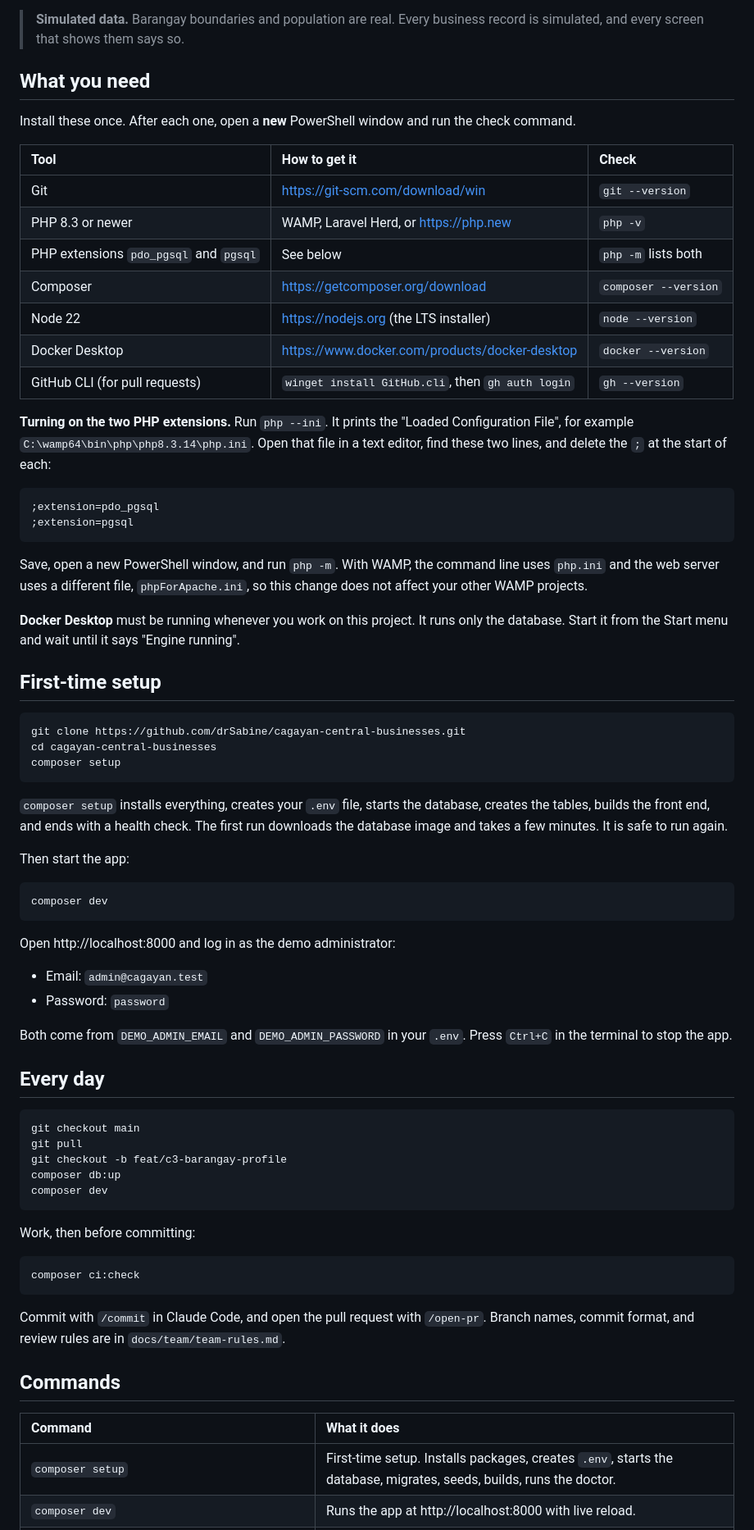
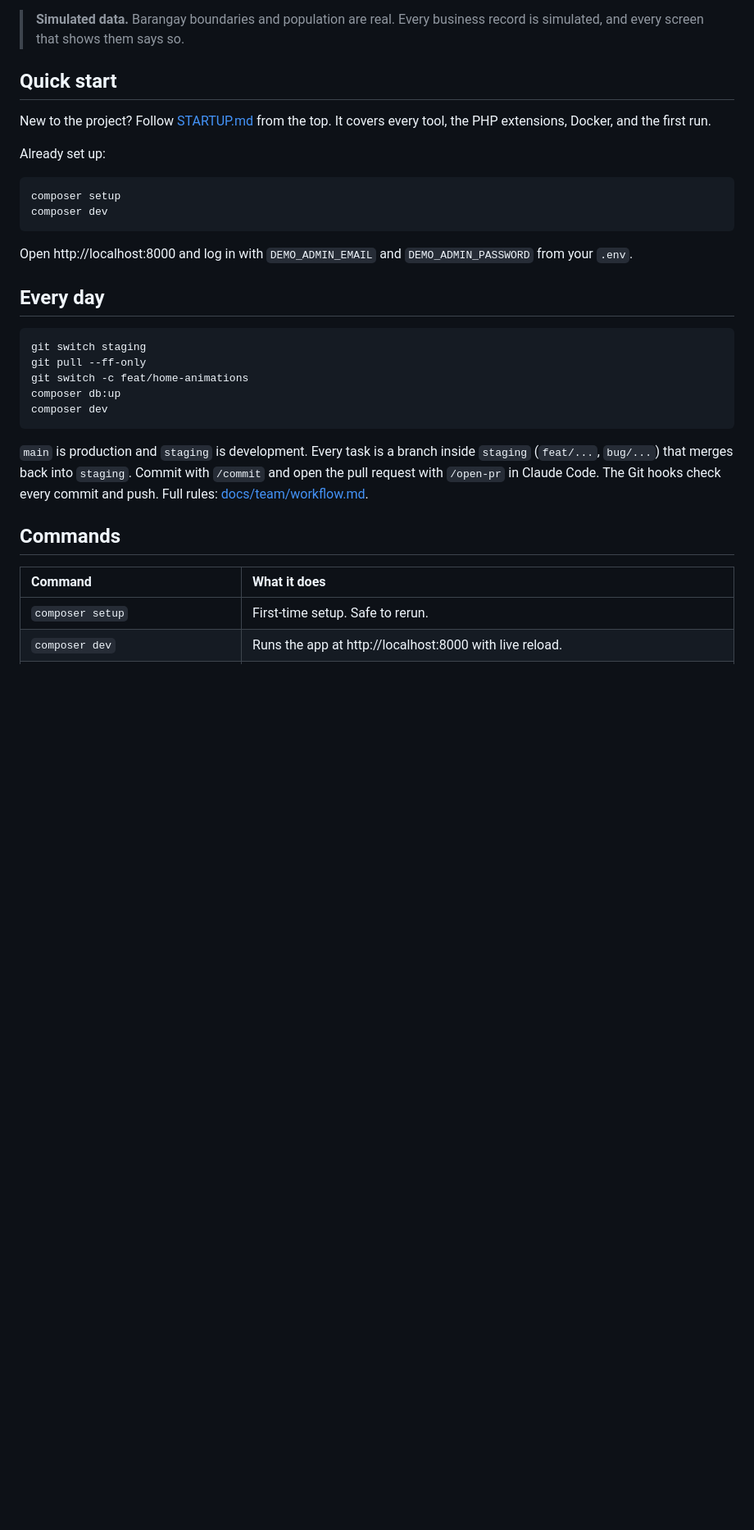
Before and after one commit to drSabine/cagayan-central-businesses, a Markdown page: README.md, the part around one of its changes. Shown at 82% size. Drawn GitHub-style; blank space fills up the shorter version.

````diff
--- a/README.md
+++ b/README.md
@@ -6,75 +6,34 @@ The MVP covers Tuguegarao City's 49 barangays. Built for the PGC Digital Innovat
 
 > **Simulated data.** Barangay boundaries and population are real. Every business record is simulated, and every screen that shows them says so.
 
-## What you need
+## Quick start
 
-Install these once. After each one, open a **new** PowerShell window and run the check command.
+New to the project? Follow [STARTUP.md](STARTUP.md) from the top. It covers every tool, the PHP extensions, Docker, and the first run.
 
-| Tool | How to get it | Check |
-| :- | :- | :- |
-| Git | https://git-scm.com/download/win | `git --version` |
-| PHP 8.3 or newer | WAMP, Laravel Herd, or https://php.new | `php -v` |
-| PHP extensions `pdo_pgsql` and `pgsql` | See below | `php -m` lists both |
-| Composer | https://getcomposer.org/download | `composer --version` |
-| Node 22 | https://nodejs.org (the LTS installer) | `node --version` |
-| Docker Desktop | https://www.docker.com/products/docker-desktop | `docker --version` |
-| GitHub CLI (for pull requests) | `winget install GitHub.cli`, then `gh auth login` | `gh --version` |
-
-**Turning on the two PHP extensions.** Run `php --ini`. It prints the "Loaded Configuration File", for example `C:\wamp64\bin\php\php8.3.14\php.ini`. Open that file in a text editor, find these two lines, and delete the `;` at the start of each:
+Already set up:
 
 ```
-;extension=pdo_pgsql
-;extension=pgsql
-```
-
-Save, open a new PowerShell window, and run `php -m`. With WAMP, the command line uses `php.ini` and the web server uses a different file, `phpForApache.ini`, so this change does not affect your other WAMP projects.
-
-**Docker Desktop** must be running whenever you work on this project. It runs only the database. Start it from the Start menu and wait until it says "Engine running".
-
-## First-time setup
-
-```
-git clone https://github.com/drSabine/cagayan-central-businesses.git
-cd cagayan-central-businesses
 composer setup
-```
-
-`composer setup` installs everything, creates your `.env` file, starts the database, creates the tables, builds the front end, and ends with a health check. The first run downloads the database image and takes a few minutes. It is safe to run again.
-
-Then start the app:
-
-```
 composer dev
 ```
 
-Open http://localhost:8000 and log in as the demo administrator:
-
-- Email: `admin@cagayan.test`
-- Password: `password`
-
-Both come from `DEMO_ADMIN_EMAIL` and `DEMO_ADMIN_PASSWORD` in your `.env`. Press `Ctrl+C` in the terminal to stop the app.
+Open http://localhost:8000 and log in with `DEMO_ADMIN_EMAIL` and `DEMO_ADMIN_PASSWORD` from your `.env`.
 
 ## Every day
 
 ```
-git checkout main
-git pull
-git checkout -b feat/c3-barangay-profile
+git switch staging
+git pull --ff-only
+git switch -c feat/home-animations
 composer db:up
 composer dev
 ```
 
-Work, then before committing:
-
-```
-composer ci:check
-```
-
-Commit with `/commit` in Claude Code, and open the pull request with `/open-pr`. Branch names, commit format, and review rules are in `docs/team/team-rules.md`.
+`main` is production and `staging` is development. Every task is a branch inside `staging` (`feat/...`, `bug/...`) that merges back into `staging`. Commit with `/commit` and open the pull request with `/open-pr` in Claude Code. The Git hooks check every commit and push. Full rules: [docs/team/workflow.md](docs/team/workflow.md).
 
 ## Commands
 
 | Command | What it does |
 | :- | :- |
-| `composer setup` | First-time setup. Installs packages, creates `.env`, starts the database, migrates, seeds, builds, runs the doctor. |
+| `composer setup` | First-time setup. Safe to rerun. |
 | `composer dev` | Runs the app at http://localhost:8000 with live reload. |
````
Also changed, not shown: other parts of README.md (+27 -95 lines), STARTUP.md (added, +196 -0 lines).
